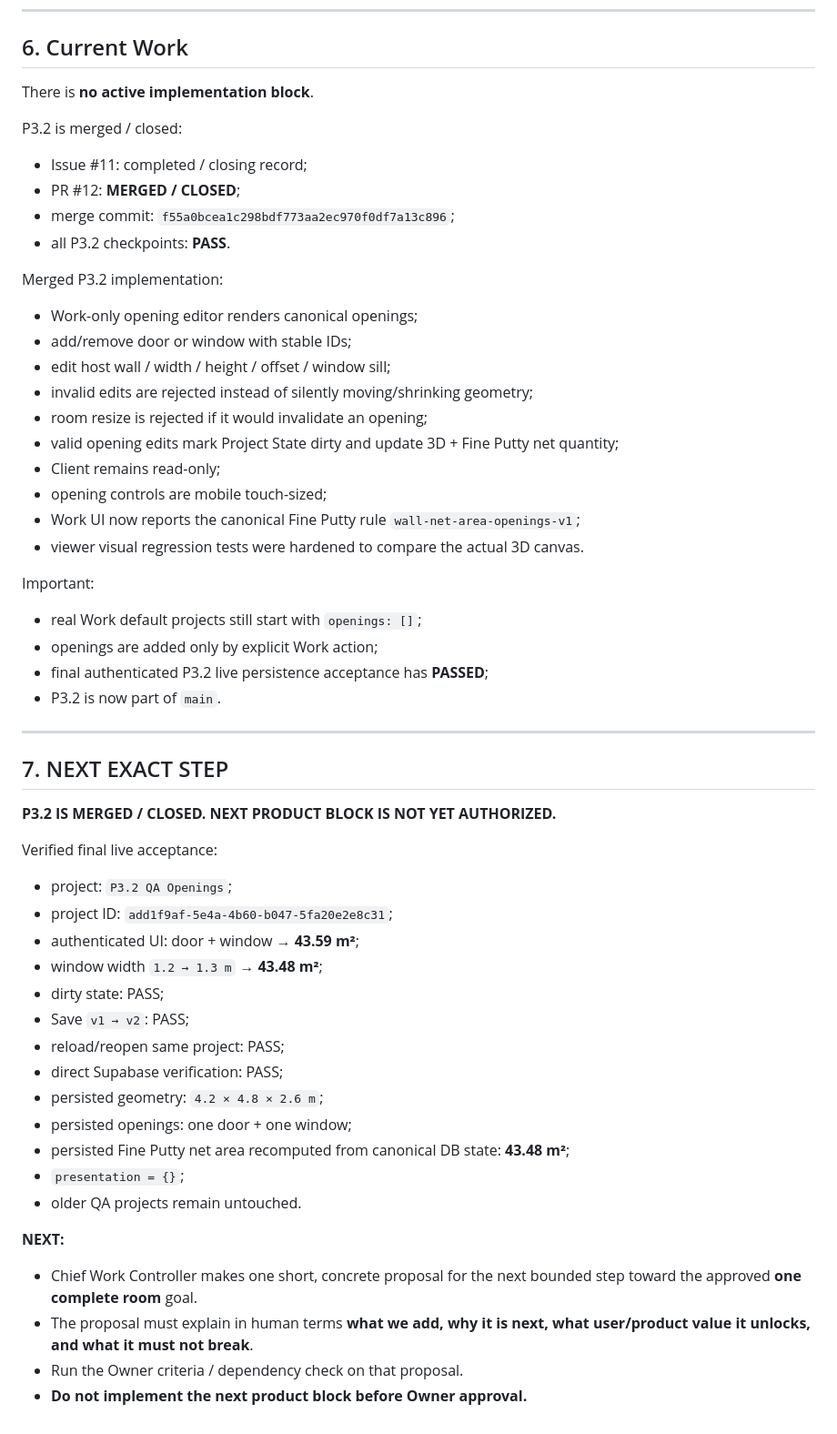
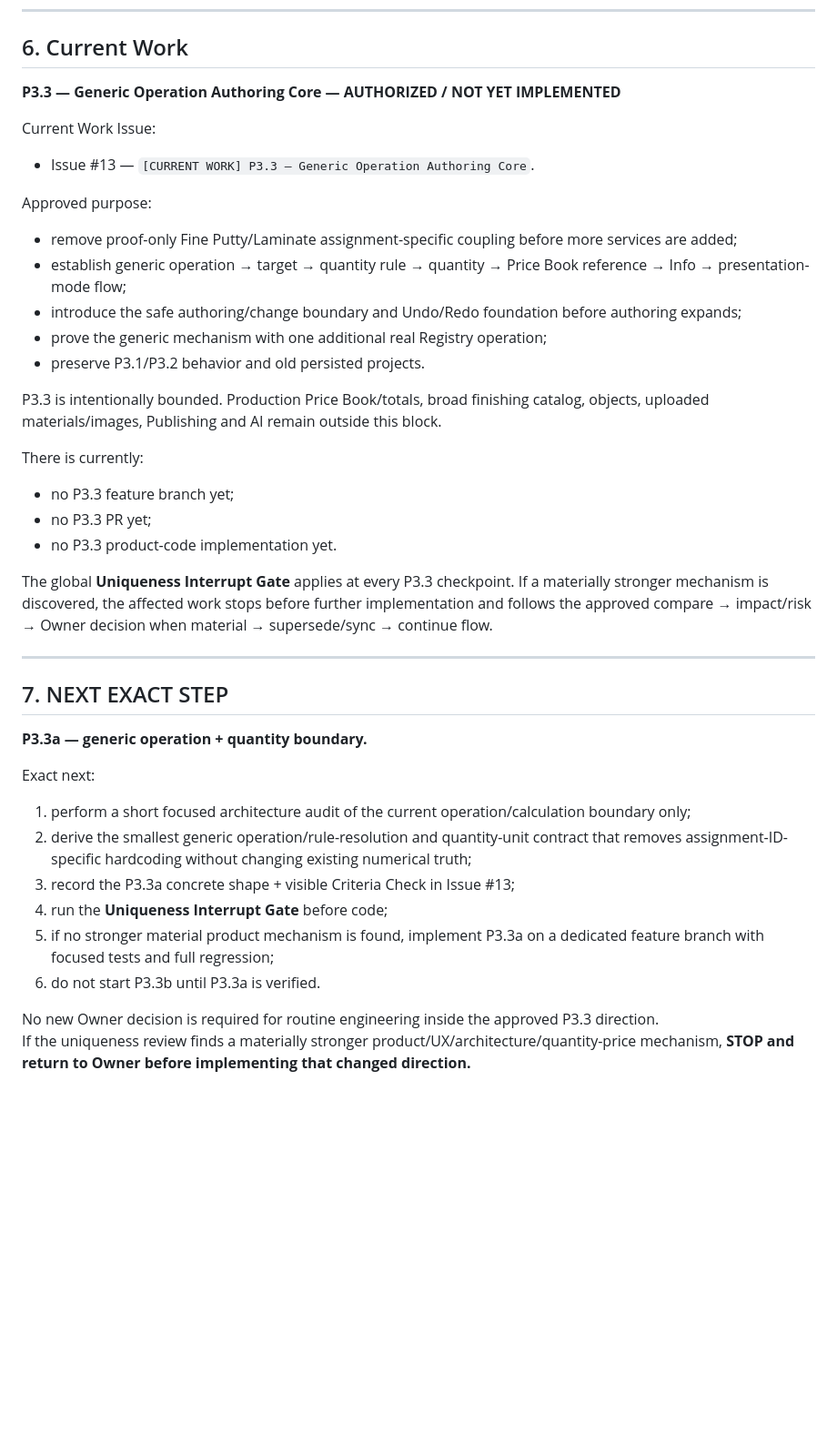
Before and after one commit to Traqnivanov/ivanov-remonti-3d, a Markdown page: PROJECT_STATE.md, the part around one of its changes. Shown at 91% size. Drawn GitHub-style; blank space fills up the shorter version.

Commit message:
docs: activate approved P3.3 work

```diff
--- a/PROJECT_STATE.md
+++ b/PROJECT_STATE.md
@@ -184,55 +186,40 @@ These do not block planning of the next slice, but must not be forgotten:
 
 ## 6. Current Work
 
-There is **no active implementation block**.
+**P3.3 — Generic Operation Authoring Core — AUTHORIZED / NOT YET IMPLEMENTED**
 
-P3.2 is merged / closed:
-- Issue #11: completed / closing record;
-- PR #12: **MERGED / CLOSED**;
-- merge commit: `f55a0bcea1c298bdf773aa2ec970f0df7a13c896`;
-- all P3.2 checkpoints: **PASS**.
+Current Work Issue:
+- Issue #13 — `[CURRENT WORK] P3.3 — Generic Operation Authoring Core`.
 
-Merged P3.2 implementation:
-- Work-only opening editor renders canonical openings;
-- add/remove door or window with stable IDs;
-- edit host wall / width / height / offset / window sill;
-- invalid edits are rejected instead of silently moving/shrinking geometry;
-- room resize is rejected if it would invalidate an opening;
-- valid opening edits mark Project State dirty and update 3D + Fine Putty net quantity;
-- Client remains read-only;
-- opening controls are mobile touch-sized;
-- Work UI now reports the canonical Fine Putty rule `wall-net-area-openings-v1`;
-- viewer visual regression tests were hardened to compare the actual 3D canvas.
+Approved purpose:
+- remove proof-only Fine Putty/Laminate assignment-specific coupling before more services are added;
+- establish generic operation → target → quantity rule → quantity → Price Book reference → Info → presentation-mode flow;
+- introduce the safe authoring/change boundary and Undo/Redo foundation before authoring expands;
+- prove the generic mechanism with one additional real Registry operation;
+- preserve P3.1/P3.2 behavior and old persisted projects.
 
-Important:
-- real Work default projects still start with `openings: []`;
-- openings are added only by explicit Work action;
-- final authenticated P3.2 live persistence acceptance has **PASSED**;
-- P3.2 is now part of `main`.
+P3.3 is intentionally bounded. Production Price Book/totals, broad finishing catalog, objects, uploaded materials/images, Publishing and AI remain outside this block.
+
+There is currently:
+- no P3.3 feature branch yet;
+- no P3.3 PR yet;
+- no P3.3 product-code implementation yet.
+
+The global **Uniqueness Interrupt Gate** applies at every P3.3 checkpoint. If a materially stronger mechanism is discovered, the affected work stops before further implementation and follows the approved compare → impact/risk → Owner decision when material → supersede/sync → continue flow.
 
 ---
 
 ## 7. NEXT EXACT STEP
 
-**P3.2 IS MERGED / CLOSED. NEXT PRODUCT BLOCK IS NOT YET AUTHORIZED.**
+**P3.3a — generic operation + quantity boundary.**
 
-Verified final live acceptance:
-- project: `P3.2 QA Openings`;
-- project ID: `add1f9af-5e4a-4b60-b047-5fa20e2e8c31`;
-- authenticated UI: door + window → **43.59 m²**;
-- window width `1.2 → 1.3 m` → **43.48 m²**;
-- dirty state: PASS;
-- Save `v1 → v2`: PASS;
-- reload/reopen same project: PASS;
-- direct Supabase verification: PASS;
-- persisted geometry: `4.2 × 4.8 × 2.6 m`;
-- persisted openings: one door + one window;
-- persisted Fine Putty net area recomputed from canonical DB state: **43.48 m²**;
-- `presentation = {}`;
-- older QA projects remain untouched.
+Exact next:
+1. perform a short focused architecture audit of the current operation/calculation boundary only;
+2. derive the smallest generic operation/rule-resolution and quantity-unit contract that removes assignment-ID-specific hardcoding without changing existing numerical truth;
+3. record the P3.3a concrete shape + visible Criteria Check in Issue #13;
+4. run the **Uniqueness Interrupt Gate** before code;
+5. if no stronger material product mechanism is found, implement P3.3a on a dedicated feature branch with focused tests and full regression;
+6. do not start P3.3b until P3.3a is verified.
 
-**NEXT:**
-- Chief Work Controller makes one short, concrete proposal for the next bounded step toward the approved **one complete room** goal.
-- The proposal must explain in human terms **what we add, why it is next, what user/product value it unlocks, and what it must not break**.
-- Run the Owner criteria / dependency check on that proposal.
-- **Do not implement the next product block before Owner approval.**
+No new Owner decision is required for routine engineering inside the approved P3.3 direction.
+If the uniqueness review finds a materially stronger product/UX/architecture/quantity-price mechanism, **STOP and return to Owner before implementing that changed direction.**
```
Also changed, not shown: other parts of PROJECT_STATE.md (+6 -4 lines).
